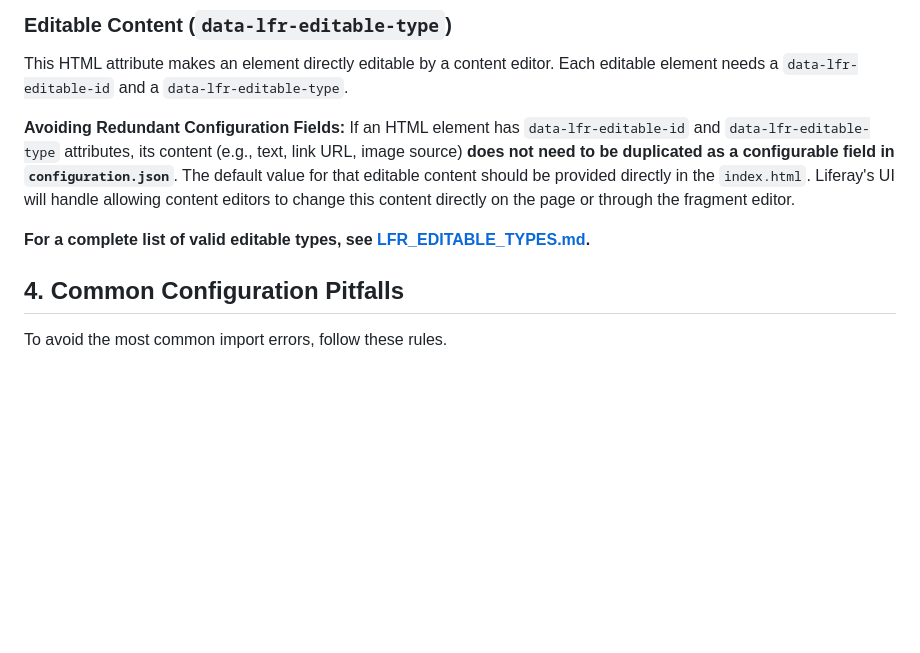
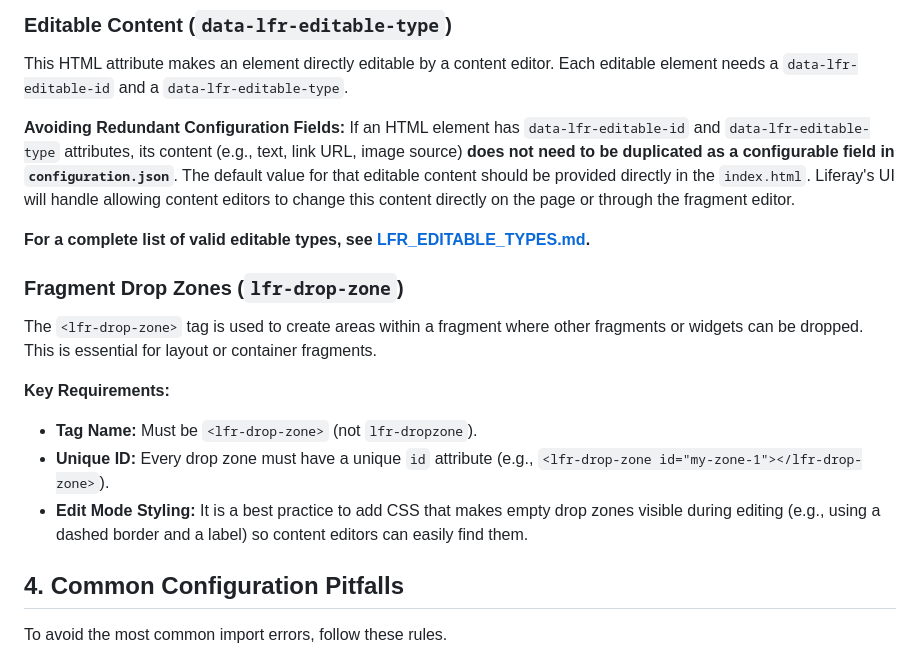
Before and after one commit to kristianp335/liferay-ai-demo-build-md-files, a Markdown page: LIFERAY_BEST_PRACTICES.md, the part around the change. Rendered like a GitHub page; blank space fills up the shorter version.

```diff
--- a/LIFERAY_BEST_PRACTICES.md
+++ b/LIFERAY_BEST_PRACTICES.md
@@ -104,6 +104,15 @@ This HTML attribute makes an element directly editable by a content editor. Each
 If an HTML element has `data-lfr-editable-id` and `data-lfr-editable-type` attributes, its content (e.g., text, link URL, image source) **does not need to be duplicated as a configurable field in `configuration.json`**. The default value for that editable content should be provided directly in the `index.html`. Liferay's UI will handle allowing content editors to change this content directly on the page or through the fragment editor.
 
 **For a complete list of valid editable types, see [LFR_EDITABLE_TYPES.md](LFR_EDITABLE_TYPES.md).**
+
+### Fragment Drop Zones (`lfr-drop-zone`)
+
+The `<lfr-drop-zone>` tag is used to create areas within a fragment where other fragments or widgets can be dropped. This is essential for layout or container fragments.
+
+**Key Requirements:**
+- **Tag Name:** Must be `<lfr-drop-zone>` (not `lfr-dropzone`).
+- **Unique ID:** Every drop zone must have a unique `id` attribute (e.g., `<lfr-drop-zone id="my-zone-1"></lfr-drop-zone>`).
+- **Edit Mode Styling:** It is a best practice to add CSS that makes empty drop zones visible during editing (e.g., using a dashed border and a label) so content editors can easily find them.
 
 ## 4. Common Configuration Pitfalls
 
```
Also changed, not shown: FRAGMENT_LFR_EDITABLE_TYPES.md (+18 -0 lines).
